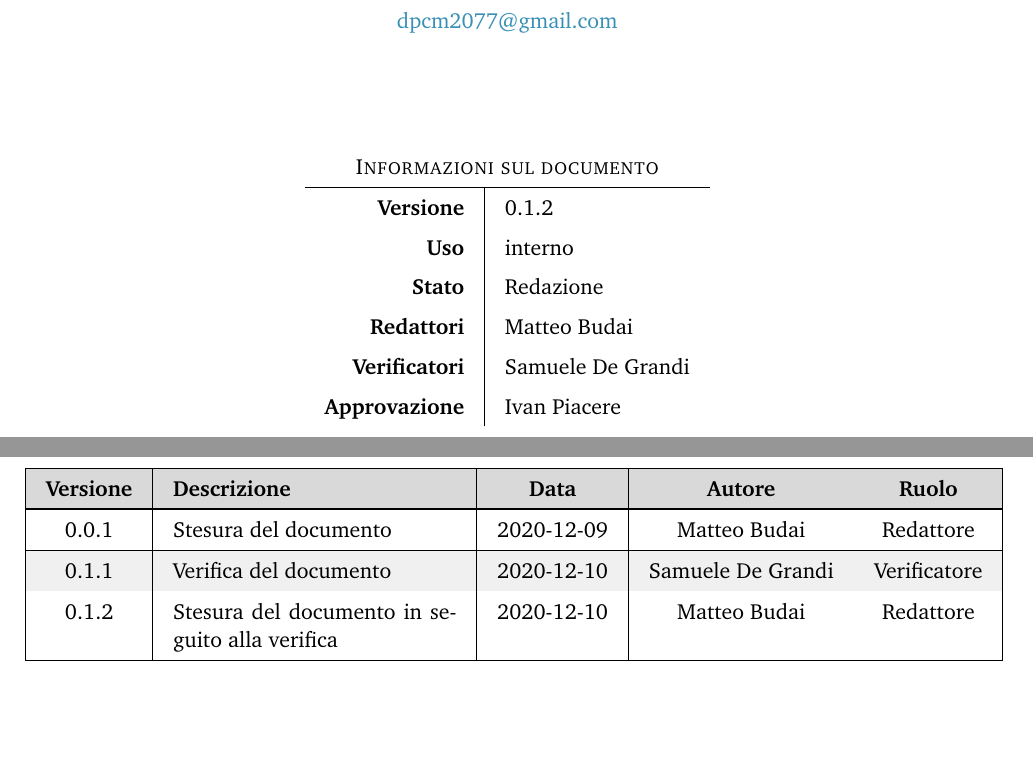
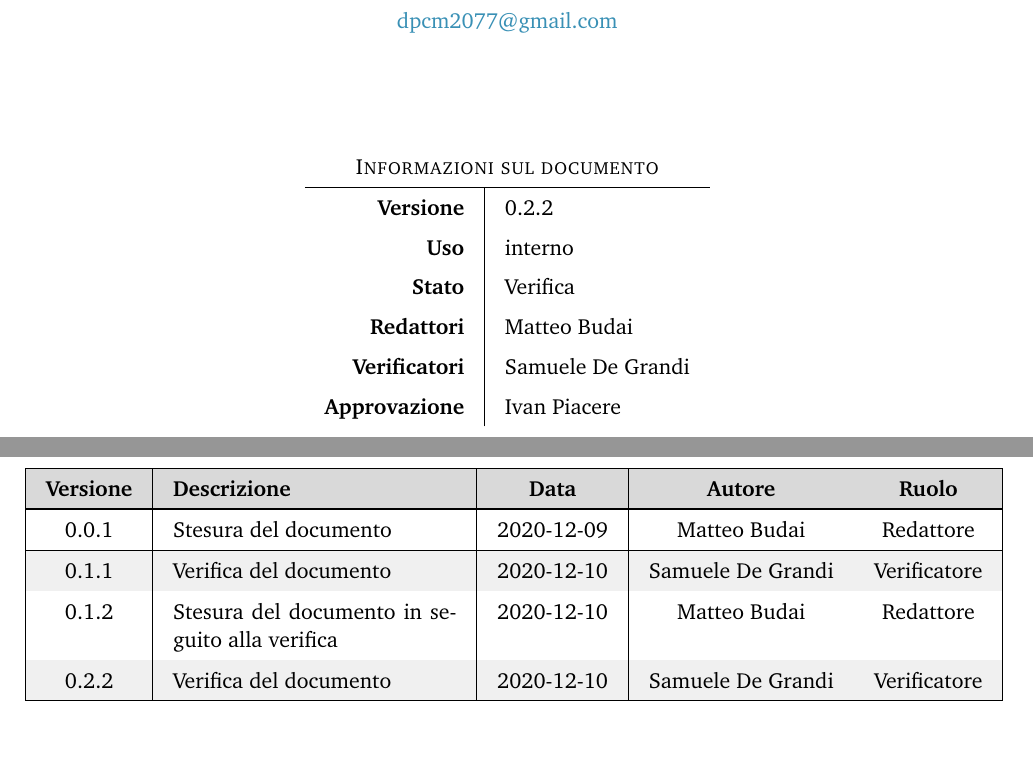
Before and after one commit to DPCMGroup/bc19-docs, a LaTeX document (Verbali-riunioni/2020_12_09/main.tex, which reads Verbali-riunioni/2020_12_09/res/registro.tex): two parts of pages 1 and 2 of 6, joined at a grey line, cut so that both start at the same text. Compiled offline with pdfLaTeX.

Commit message:
Verifica 0.2.2 verbale 2020_12_09 #23

```diff
--- a/Verbali-riunioni/2020_12_09/main.tex
+++ b/Verbali-riunioni/2020_12_09/main.tex
@@ -13,9 +13,9 @@
 
 \newcommand{\docNome}{ VERBALE RIUNIONE \#6 }
 \newcommand{\docBaseline}{}
-\newcommand{\docVersione}{0.1.2\docBaseline}
+\newcommand{\docVersione}{0.2.2\docBaseline}
 \newcommand{\docNomeProgetto}{ 9 dicembre 2020 }
-\newcommand{\docStatus}{Redazione}
+\newcommand{\docStatus}{Verifica}
 \newcommand{\docUso}{interno}
 
 % --------------
--- a/Verbali-riunioni/2020_12_09/res/registro.tex
+++ b/Verbali-riunioni/2020_12_09/res/registro.tex
@@ -19,6 +19,8 @@
 	\hline
 	0.1.2 & Stesura del documento in seguito alla verifica & 2020-12-10 & Matteo Budai & Redattore \\
 	\hline
+    0.2.2 & Verifica del documento & 2020-12-10 & Samuele De Grandi & Verificatore \\
+    \hline
 
 	\end{longtable}
 \end{center}
```
